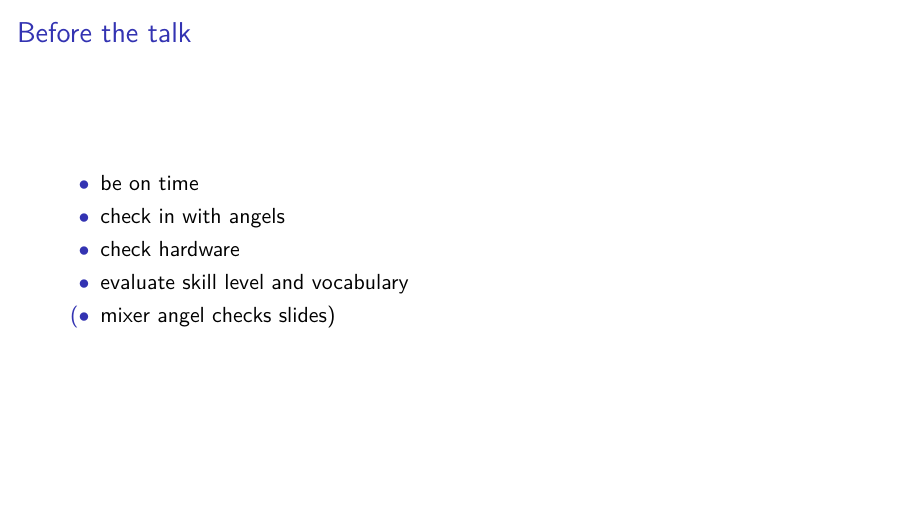
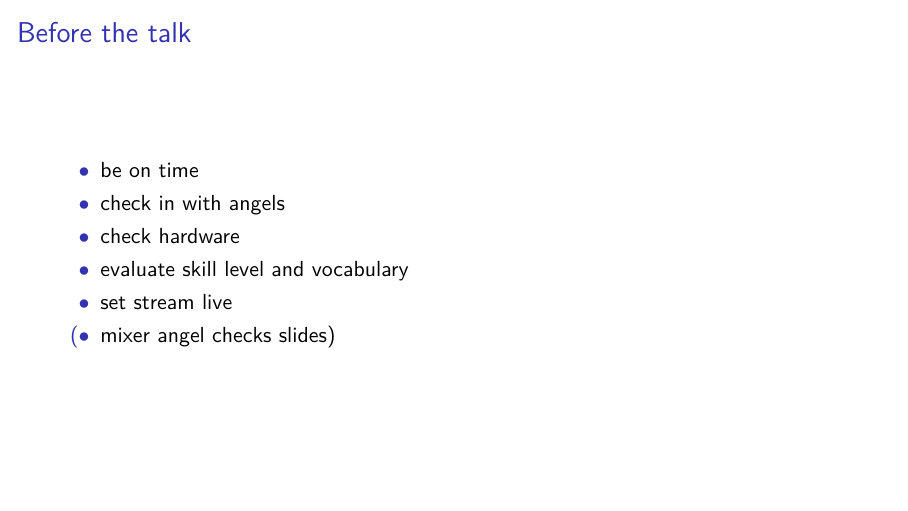
Before and after one commit to katrinleinweber/Engelschulung-2017, LaTeX slides (Engelschulung.tex): page 9 of 18. Compiled offline with pdfLaTeX.

Commit message:
post mumble

```diff
--- a/Engelschulung.tex
+++ b/Engelschulung.tex
@@ -111,6 +111,7 @@
 \item check in with angels % meet at the mixeer desk, is everybody there? if yes camera angels go to cameras and everybody starts using intercom, if not camm heaven für replacement
 \item check hardware % do the cameras and mixer desl work as expected? if something is wrong get help from AV-tecnician
 \item evaluate skill level and vocabulary % the mixer angel has to figure out how good the camera angels can film, talk to each other and make sure everybody understands the same words.
+\item set stream live % set stream live, it is nice having something of the herald on the stream
 \item [($\bullet$] mixer angel checks slides) % if you still have time and if the speaker looks like they have capacity for it, the mixer angel takes a look at the slides to figure out whether or not to use picture-in-picture or superscource in this talk.
 % I would recommend to NOT ask the speaker where they walk around on stage. Usually they don't give a useful answer and if they do they are highly professional and easy to film anyway. The speakers have to focus on the content and their way of speaking, where they walk around on stage is a minor issue. If you want to estimate how a speaker will behave on stage, check them out on youtube.
 \end{itemize}
```
Also changed, not shown: Engelschulung.pdf.
